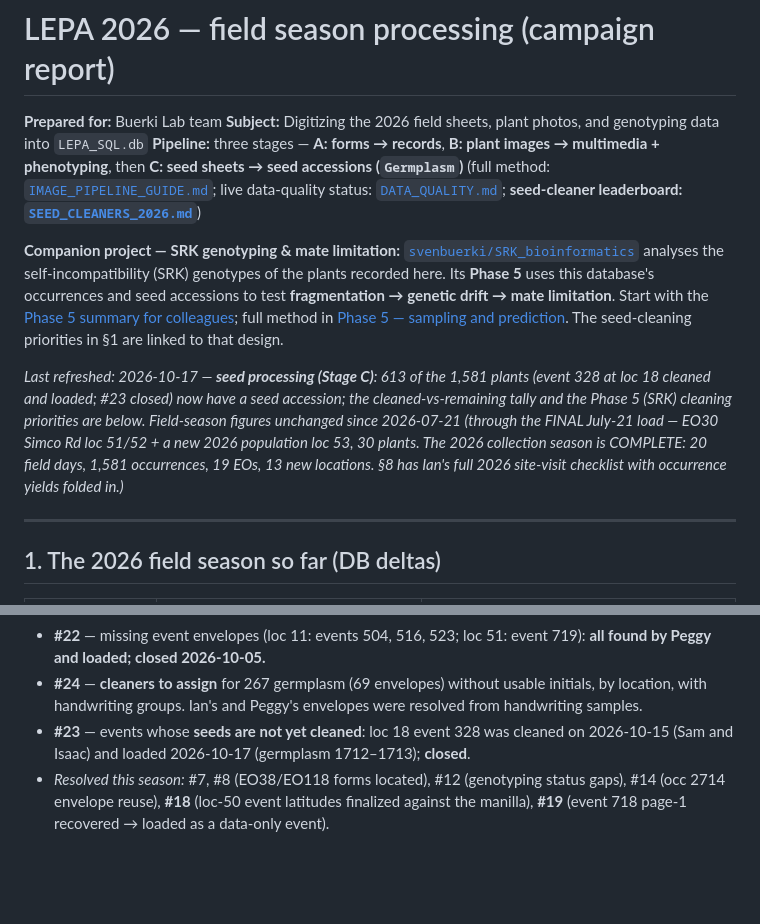
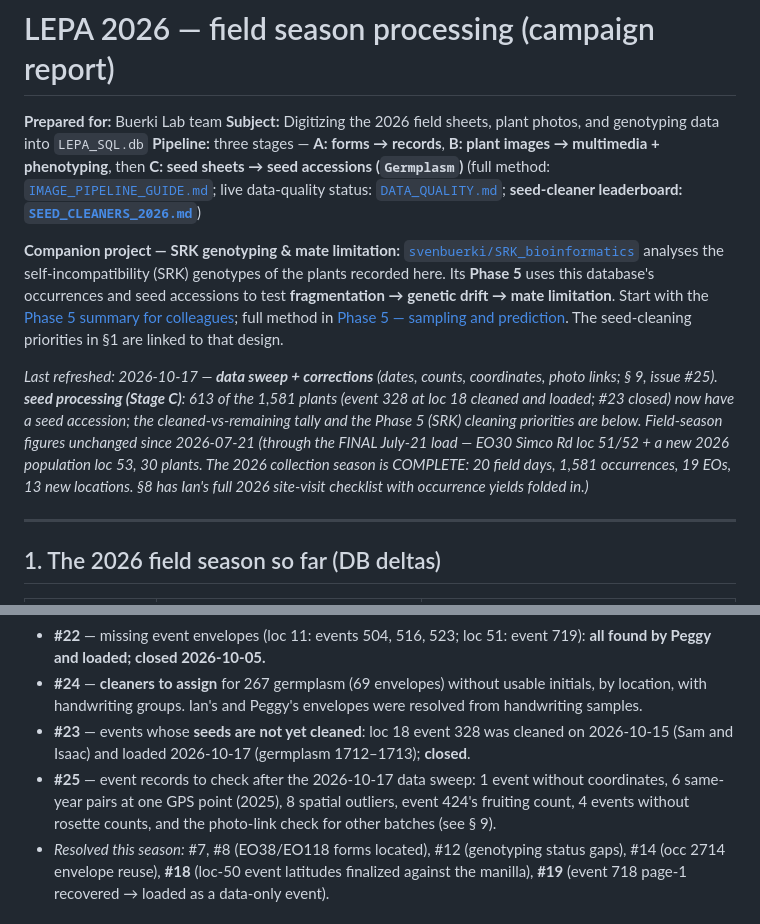
Before and after one commit to svenbuerki/Genetic-Rescue-DB, a Markdown page: Multimedia_pipeline/REPORT_2026_campaign.md, 2 parts joined by grey strips. GitHub-like rendering; blank space fills up the shorter version.

```diff
--- a/Multimedia_pipeline/REPORT_2026_campaign.md
+++ b/Multimedia_pipeline/REPORT_2026_campaign.md
@@ -9,5 +9,5 @@
 
-*Last refreshed: 2026-10-17 — **seed processing (Stage C)**: 613 of the 1,581 plants (event 328 at loc 18 cleaned and loaded; #23 closed) now have a seed accession; the cleaned-vs-remaining tally and the Phase 5 (SRK) cleaning priorities are below. Field-season figures unchanged since 2026-07-21 (through the FINAL July-21 load — EO30 Simco Rd loc 51/52 + a new 2026 population loc 53, 30 plants. The 2026 collection season is COMPLETE: 20 field days, 1,581 occurrences, 19 EOs, 13 new locations. §8 has Ian's full 2026 site-visit checklist with occurrence yields folded in.)*
+*Last refreshed: 2026-10-17 — **data sweep + corrections** (dates, counts, coordinates, photo links; § 9, issue #25). **seed processing (Stage C)**: 613 of the 1,581 plants (event 328 at loc 18 cleaned and loaded; #23 closed) now have a seed accession; the cleaned-vs-remaining tally and the Phase 5 (SRK) cleaning priorities are below. Field-season figures unchanged since 2026-07-21 (through the FINAL July-21 load — EO30 Simco Rd loc 51/52 + a new 2026 population loc 53, 30 plants. The 2026 collection season is COMPLETE: 20 field days, 1,581 occurrences, 19 EOs, 13 new locations. §8 has Ian's full 2026 site-visit checklist with occurrence yields folded in.)*
 
 ---
 
@@ -253,6 +253,7 @@ The recurring 2026 theme — IDs reused across years and across field days — k
 - **#22** — missing event envelopes (loc 11: events 504, 516, 523; loc 51: event 719): **all found by Peggy and loaded; closed 2026-10-05.**
 - **#24** — **cleaners to assign** for 267 germplasm (69 envelopes) without usable initials, by location, with handwriting groups. Ian's and Peggy's envelopes were resolved from handwriting samples.
 - **#23** — events whose **seeds are not yet cleaned**: loc 18 event 328 was cleaned on 2026-10-15 (Sam and Isaac) and loaded 2026-10-17 (germplasm 1712–1713); **closed**.
+- **#25** — event records to check after the 2026-10-17 data sweep: 1 event without coordinates, 6 same-year pairs at one GPS point (2025), 8 spatial outliers, event 424's fruiting count, 4 events without rosette counts, and the photo-link check for other batches (see § 9).
 - *Resolved this season:* #7, #8 (EO38/EO118 forms located), #12 (genotyping status gaps), #14 (occ 2714 envelope reuse), **#18** (loc-50 event latitudes finalized against the manilla), **#19** (event 718 page-1 recovered → loaded as a data-only event).
 
 ## 7. Data products
```
Also changed, not shown: other parts of Multimedia_pipeline/REPORT_2026_campaign.md (+44 -3 lines), README.md (+1 -1 lines).
